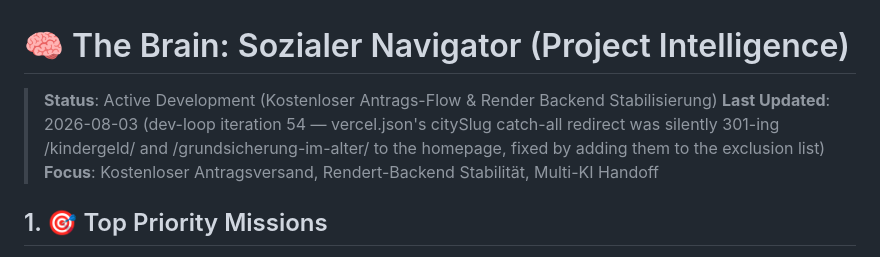
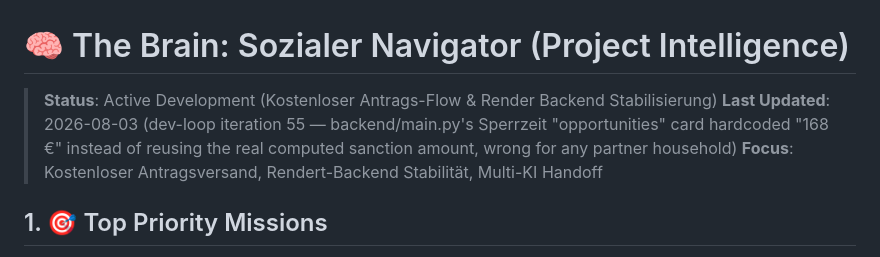
Before and after one commit to Jan2704/sozialer-navigator, a Markdown page: brain.md, the part around one of its changes. GitHub-like rendering.

Commit message:
docs(brain): record dev-loop iteration 55 (sanction-loss hardcode fix)

```diff
--- a/brain.md
+++ b/brain.md
@@ -1,7 +1,7 @@
 # 🧠 The Brain: Sozialer Navigator (Project Intelligence)
 
 > **Status**: Active Development (Kostenloser Antrags-Flow & Render Backend Stabilisierung)
-> **Last Updated**: 2026-08-03 (dev-loop iteration 54 — vercel.json's citySlug catch-all redirect was silently 301-ing /kindergeld/ and /grundsicherung-im-alter/ to the homepage, fixed by adding them to the exclusion list)
+> **Last Updated**: 2026-08-03 (dev-loop iteration 55 — backend/main.py's Sperrzeit "opportunities" card hardcoded "168 €" instead of reusing the real computed sanction amount, wrong for any partner household)
 > **Focus**: Kostenloser Antragsversand, Rendert-Backend Stabilität, Multi-KI Handoff
 
 ## 1. 🎯 Top Priority Missions
```
Also changed, not shown: other parts of brain.md (+1 -0 lines).
